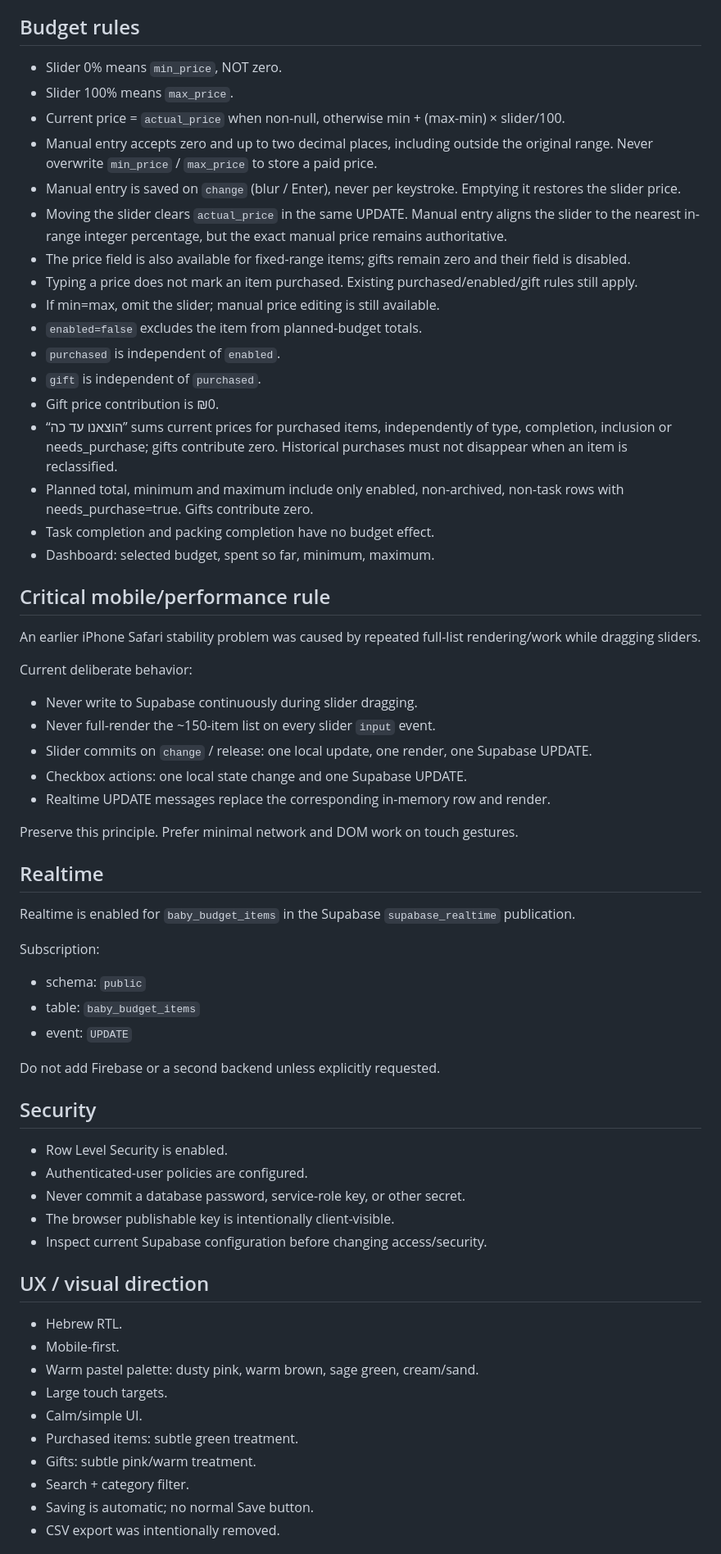
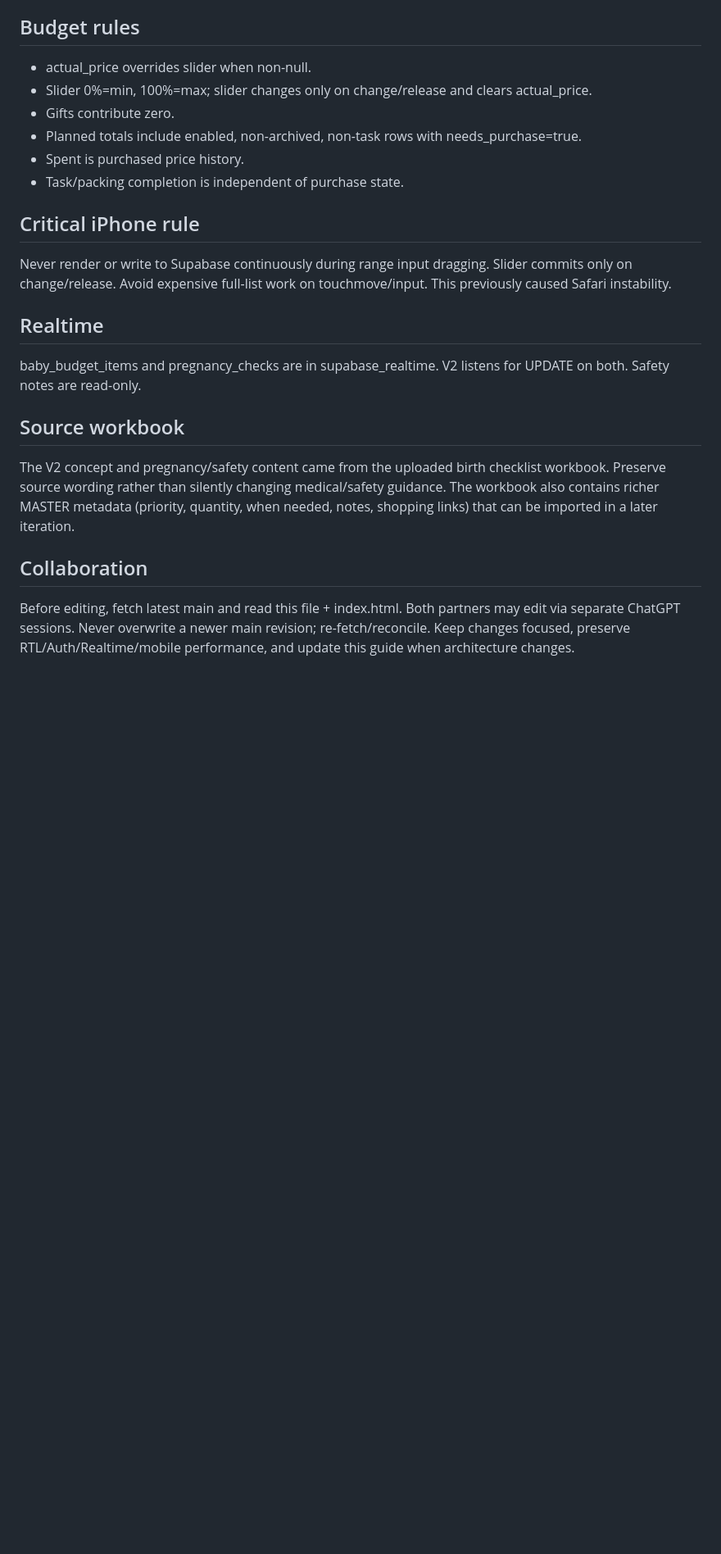
Before and after one commit to Tzah17/baby-budget, a Markdown page: PROJECT.md, the part around one of its changes. Shown at 82% size. Drawn GitHub-style; blank space fills up the shorter version.

Commit message:
Document Baby Hub V2 architecture

```diff
--- a/PROJECT.md
+++ b/PROJECT.md
@@ -41,61 +33,21 @@ Expected logical types for `enabled`, `purchased`, and `gift` are boolean.
 
 ## Budget rules
-- Slider 0% means `min_price`, NOT zero.
-- Slider 100% means `max_price`.
-- Current price = `actual_price` when non-null, otherwise min + (max-min) × slider/100.
-- Manual entry accepts zero and up to two decimal places, including outside the original range. Never overwrite `min_price` / `max_price` to store a paid price.
-- Manual entry is saved on `change` (blur / Enter), never per keystroke. Emptying it restores the slider price.
-- Moving the slider clears `actual_price` in the same UPDATE. Manual entry aligns the slider to the nearest in-range integer percentage, but the exact manual price remains authoritative.
-- The price field is also available for fixed-range items; gifts remain zero and their field is disabled.
-- Typing a price does not mark an item purchased. Existing purchased/enabled/gift rules still apply.
-- If min=max, omit the slider; manual price editing is still available.
-- `enabled=false` excludes the item from planned-budget totals.
-- `purchased` is independent of `enabled`.
-- `gift` is independent of `purchased`.
-- Gift price contribution is ₪0.
-- “הוצאנו עד כה” sums current prices for purchased items, independently of type, completion, inclusion or needs_purchase; gifts contribute zero. Historical purchases must not disappear when an item is reclassified.
-- Planned total, minimum and maximum include only enabled, non-archived, non-task rows with needs_purchase=true. Gifts contribute zero.
-- Task completion and packing completion have no budget effect.
-- Dashboard: selected budget, spent so far, minimum, maximum.
+- actual_price overrides slider when non-null.
+- Slider 0%=min, 100%=max; slider changes only on change/release and clears actual_price.
+- Gifts contribute zero.
+- Planned totals include enabled, non-archived, non-task rows with needs_purchase=true.
+- Spent is purchased price history.
+- Task/packing completion is independent of purchase state.
 
-## Critical mobile/performance rule
-An earlier iPhone Safari stability problem was caused by repeated full-list rendering/work while dragging sliders.
-
-Current deliberate behavior:
-- Never write to Supabase continuously during slider dragging.
-- Never full-render the ~150-item list on every slider `input` event.
-- Slider commits on `change` / release: one local update, one render, one Supabase UPDATE.
-- Checkbox actions: one local state change and one Supabase UPDATE.
-- Realtime UPDATE messages replace the corresponding in-memory row and render.
-
-Preserve this principle. Prefer minimal network and DOM work on touch gestures.
+## Critical iPhone rule
+Never render or write to Supabase continuously during range input dragging. Slider commits only on change/release. Avoid expensive full-list work on touchmove/input. This previously caused Safari instability.
 
 ## Realtime
-Realtime is enabled for `baby_budget_items` in the Supabase `supabase_realtime` publication.
+baby_budget_items and pregnancy_checks are in supabase_realtime. V2 listens for UPDATE on both. Safety notes are read-only.
 
-Subscription:
-- schema: `public`
-- table: `baby_budget_items`
-- event: `UPDATE`
+## Source workbook
+The V2 concept and pregnancy/safety content came from the uploaded birth checklist workbook. Preserve source wording rather than silently changing medical/safety guidance. The workbook also contains richer MASTER metadata (priority, quantity, when needed, notes, shopping links) that can be imported in a later iteration.
 
-Do not add Firebase or a second backend unless explicitly requested.
+## Collaboration
+Before editing, fetch latest main and read this file + index.html. Both partners may edit via separate ChatGPT sessions. Never overwrite a newer main revision; re-fetch/reconcile. Keep changes focused, preserve RTL/Auth/Realtime/mobile performance, and update this guide when architecture changes.
 
-## Security
-- Row Level Security is enabled.
-- Authenticated-user policies are configured.
-- Never commit a database password, service-role key, or other secret.
-- The browser publishable key is intentionally client-visible.
-- Inspect current Supabase configuration before changing access/security.
-
-## UX / visual direction
-- Hebrew RTL.
-- Mobile-first.
-- Warm pastel palette: dusty pink, warm brown, sage green, cream/sand.
-- Large touch targets.
-- Calm/simple UI.
-- Purchased items: subtle green treatment.
-- Gifts: subtle pink/warm treatment.
-- Search + category filter.
-- Saving is automatic; no normal Save button.
-- CSV export was intentionally removed.
-
```
Also changed, not shown: other parts of PROJECT.md (+32 -76 lines).
